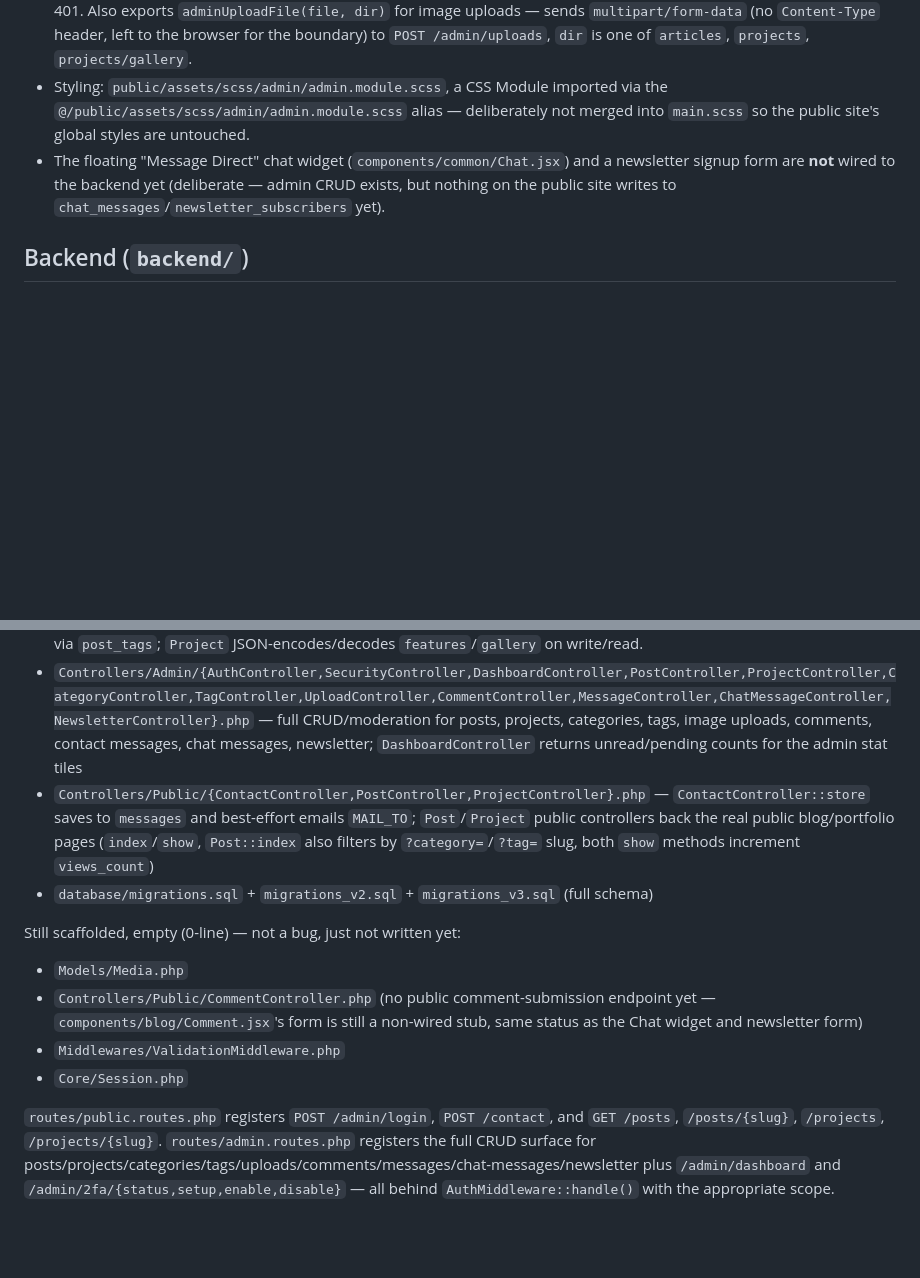
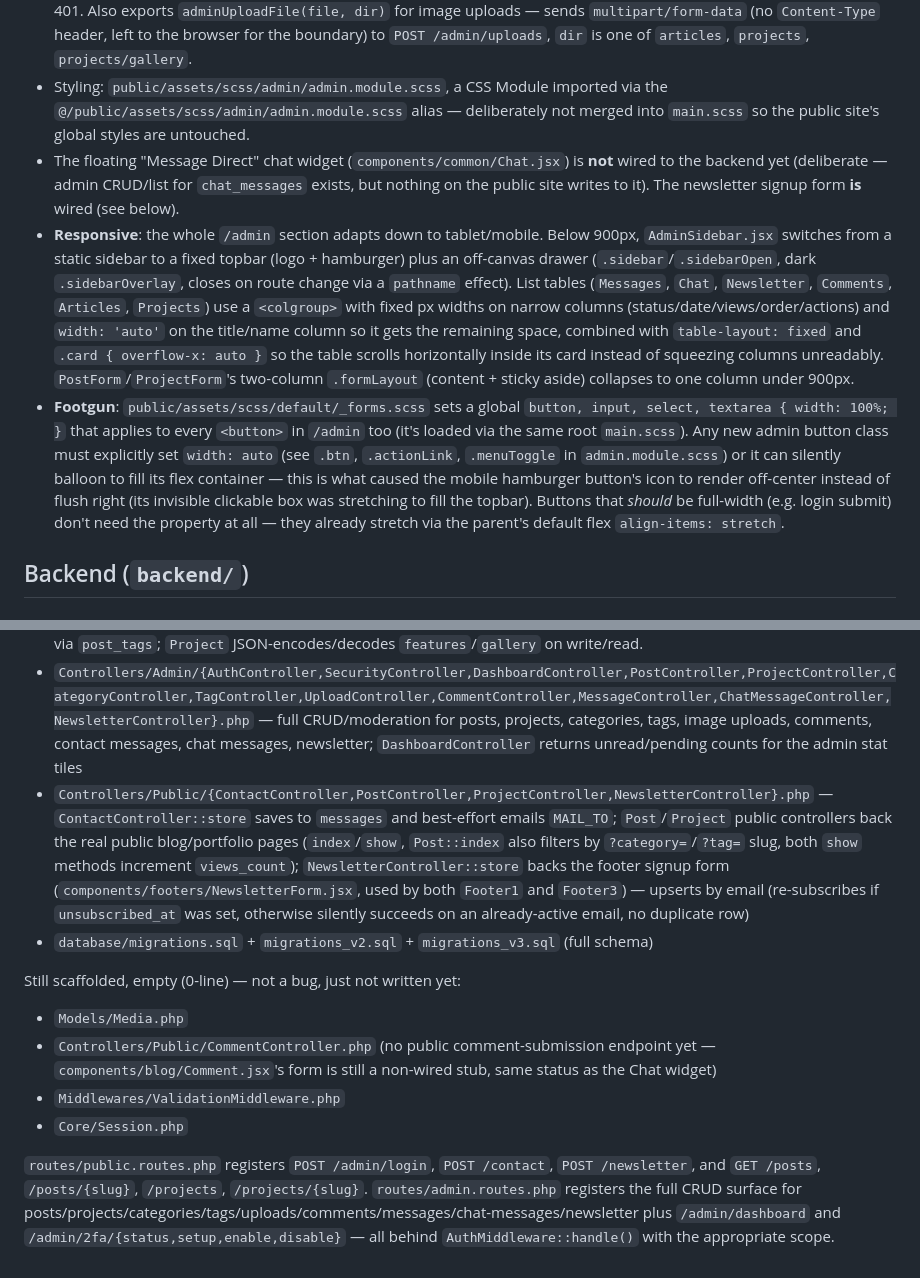
Before and after one commit to Farid83300/portfolio-farid, a Markdown page: CLAUDE.md, 2 parts joined by grey strips. GitHub-like rendering; blank space fills up the shorter version.

Commit message:
Met à jour CLAUDE.md : newsletter branchée, responsive admin, recadrage images
Co-Authored-By: Claude Sonnet 5 <noreply@anthropic.com>

```diff
--- a/CLAUDE.md
+++ b/CLAUDE.md
@@ -66,7 +67,9 @@ Client-side React admin UI, isolated from the public site (no shared header/foot
 - `app/admin/{articles,projects}/` — CRUD (list + `new/` + `[id]/edit/`) over posts/projects, using shared `components/admin/{PostForm,ProjectForm}.jsx`. These forms are feature-complete relative to the old admin they were modeled on: `PostForm` has status/publish date/category select (with inline "create category")/tag checkboxes (with inline "create tag")/featured image upload+alt/SEO fields; `ProjectForm` has subtitle/category (free text)/client/role/date/CSV tags/features (one per line)/live URL/sort order/thumbnail upload/cover image upload/multi-image gallery upload/SEO fields.
 - `lib/adminApi.js` — fetch wrapper: reads `NEXT_PUBLIC_API_URL`, attaches the `localStorage` JWT, redirects to login on 401. Also exports `adminUploadFile(file, dir)` for image uploads — sends `multipart/form-data` (no `Content-Type` header, left to the browser for the boundary) to `POST /admin/uploads`, `dir` is one of `articles`, `projects`, `projects/gallery`.
 - Styling: `public/assets/scss/admin/admin.module.scss`, a CSS Module imported via the `@/public/assets/scss/admin/admin.module.scss` alias — deliberately not merged into `main.scss` so the public site's global styles are untouched.
-- The floating "Message Direct" chat widget (`components/common/Chat.jsx`) and a newsletter signup form are **not** wired to the backend yet (deliberate — admin CRUD exists, but nothing on the public site writes to `chat_messages`/`newsletter_subscribers` yet).
+- The floating "Message Direct" chat widget (`components/common/Chat.jsx`) is **not** wired to the backend yet (deliberate — admin CRUD/list for `chat_messages` exists, but nothing on the public site writes to it). The newsletter signup form **is** wired (see below).
+- **Responsive**: the whole `/admin` section adapts down to tablet/mobile. Below 900px, `AdminSidebar.jsx` switches from a static sidebar to a fixed topbar (logo + hamburger) plus an off-canvas drawer (`.sidebar`/`.sidebarOpen`, dark `.sidebarOverlay`, closes on route change via a `pathname` effect). List tables (`Messages`, `Chat`, `Newsletter`, `Comments`, `Articles`, `Projects`) use a `<colgroup>` with fixed px widths on narrow columns (status/date/views/order/actions) and `width: 'auto'` on the title/name column so it gets the remaining space, combined with `table-layout: fixed` and `.card { overflow-x: auto }` so the table scrolls horizontally inside its card instead of squeezing columns unreadably. `PostForm`/`ProjectForm`'s two-column `.formLayout` (content + sticky aside) collapses to one column under 900px.
+- **Footgun**: `public/assets/scss/default/_forms.scss` sets a global `button, input, select, textarea { width: 100%; }` that applies to every `<button>` in `/admin` too (it's loaded via the same root `main.scss`). Any new admin button class must explicitly set `width: auto` (see `.btn`, `.actionLink`, `.menuToggle` in `admin.module.scss`) or it can silently balloon to fill its flex container — this is what caused the mobile hamburger button's icon to render off-center instead of flush right (its invisible clickable box was stretching to fill the topbar). Buttons that *should* be full-width (e.g. login submit) don't need the property at all — they already stretch via the parent's default flex `align-items: stretch`.
 
 ## Backend (`backend/`)
 
@@ -107,13 +110,13 @@ Implemented:
 - `Database.php` singleton
 - `Models/{User,Post,Project,Category,Tag,Comment,Message,ChatMessage,NewsletterSubscriber}.php` — plain static-method models (`all`/`find`/`create`/`update`/`delete` as applicable), no ORM. `Post` joins `categories` and loads tags via `post_tags`; `Project` JSON-encodes/decodes `features`/`gallery` on write/read.
 - `Controllers/Admin/{AuthController,SecurityController,DashboardController,PostController,ProjectController,CategoryController,TagController,UploadController,CommentController,MessageController,ChatMessageController,NewsletterController}.php` — full CRUD/moderation for posts, projects, categories, tags, image uploads, comments, contact messages, chat messages, newsletter; `DashboardController` returns unread/pending counts for the admin stat tiles
-- `Controllers/Public/{ContactController,PostController,ProjectController}.php` — `ContactController::store` saves to `messages` and best-effort emails `MAIL_TO`; `Post`/`Project` public controllers back the real public blog/portfolio pages (`index`/`show`, `Post::index` also filters by `?category=`/`?tag=` slug, both `show` methods increment `views_count`)
+- `Controllers/Public/{ContactController,PostController,ProjectController,NewsletterController}.php` — `ContactController::store` saves to `messages` and best-effort emails `MAIL_TO`; `Post`/`Project` public controllers back the real public blog/portfolio pages (`index`/`show`, `Post::index` also filters by `?category=`/`?tag=` slug, both `show` methods increment `views_count`); `NewsletterController::store` backs the footer signup form (`components/footers/NewsletterForm.jsx`, used by both `Footer1` and `Footer3`) — upserts by email (re-subscribes if `unsubscribed_at` was set, otherwise silently succeeds on an already-active email, no duplicate row)
 - `database/migrations.sql` + `migrations_v2.sql` + `migrations_v3.sql` (full schema)
 
 Still scaffolded, empty (0-line) — not a bug, just not written yet:
 - `Models/Media.php`
-- `Controllers/Public/CommentController.php` (no public comment-submission endpoint yet — `components/blog/Comment.jsx`'s form is still a non-wired stub, same status as the Chat widget and newsletter form)
+- `Controllers/Public/CommentController.php` (no public comment-submission endpoint yet — `components/blog/Comment.jsx`'s form is still a non-wired stub, same status as the Chat widget)
 - `Middlewares/ValidationMiddleware.php`
 - `Core/Session.php`
 
-`routes/public.routes.php` registers `POST /admin/login`, `POST /contact`, and `GET /posts`, `/posts/{slug}`, `/projects`, `/projects/{slug}`. `routes/admin.routes.php` registers the full CRUD surface for posts/projects/categories/tags/uploads/comments/messages/chat-messages/newsletter plus `/admin/dashboard` and `/admin/2fa/{status,setup,enable,disable}` — all behind `AuthMiddleware::handle()` with the appropriate scope.
+`routes/public.routes.php` registers `POST /admin/login`, `POST /contact`, `POST /newsletter`, and `GET /posts`, `/posts/{slug}`, `/projects`, `/projects/{slug}`. `routes/admin.routes.php` registers the full CRUD surface for posts/projects/categories/tags/uploads/comments/messages/chat-messages/newsletter plus `/admin/dashboard` and `/admin/2fa/{status,setup,enable,disable}` — all behind `AuthMiddleware::handle()` with the appropriate scope.
```
Also changed, not shown: other parts of CLAUDE.md (+2 -1 lines).
